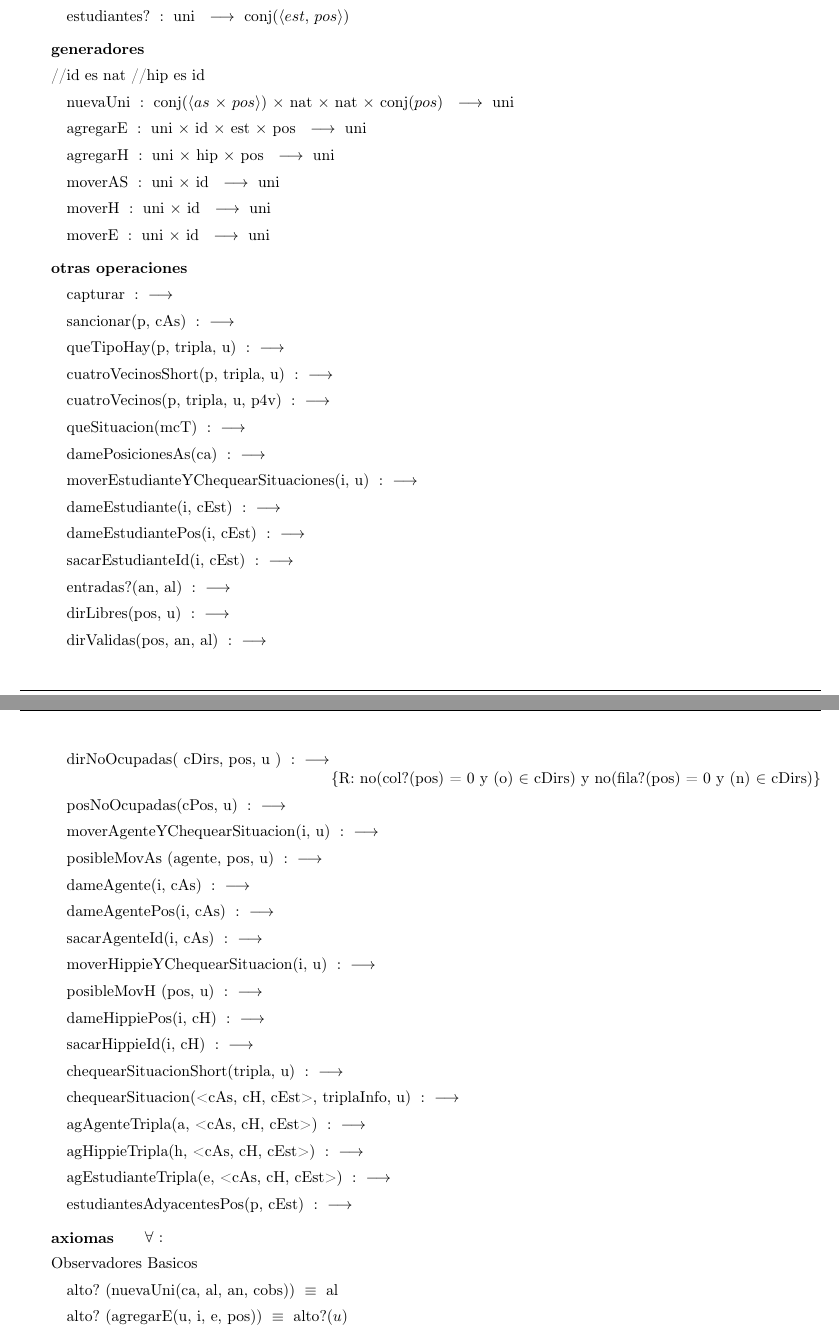
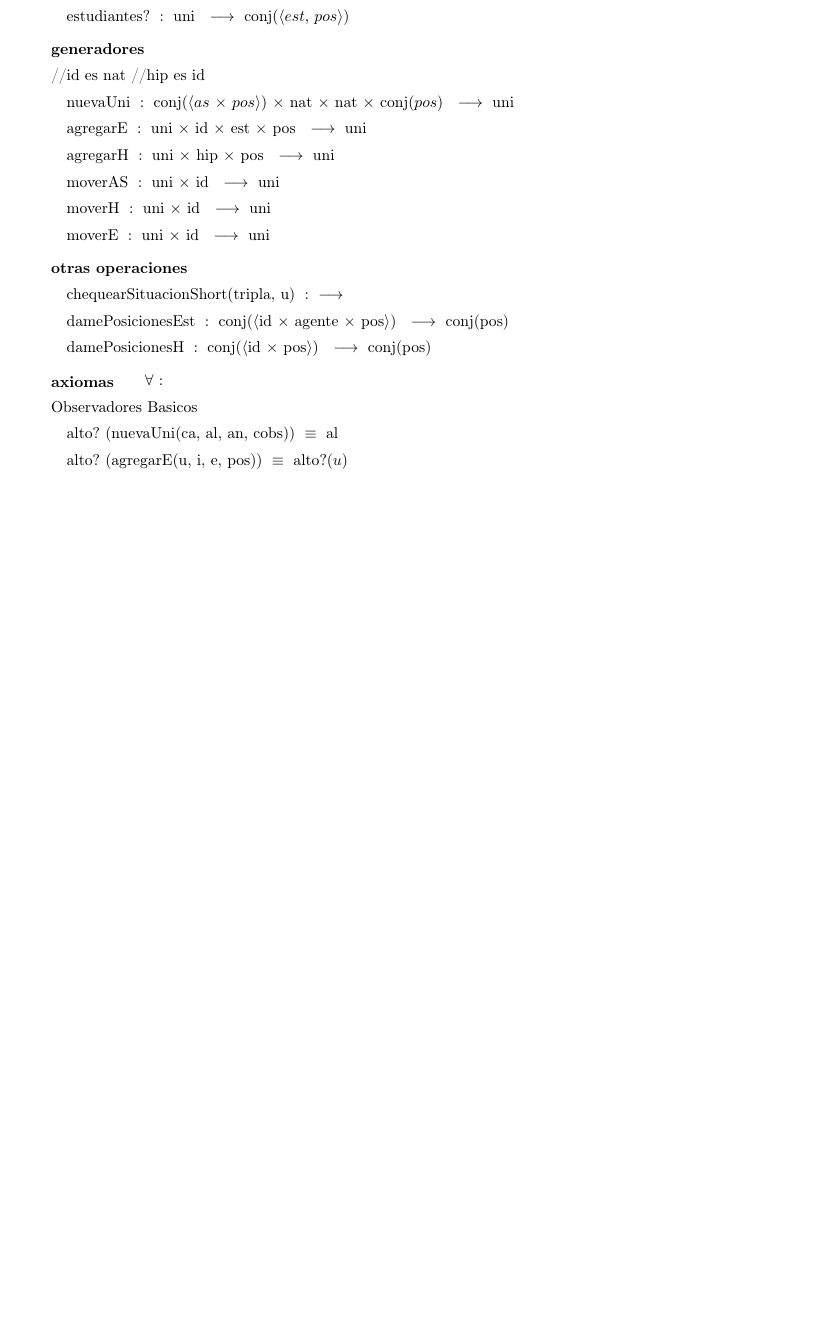
Before and after one commit to sgrodriguez/Algo2-tp1, a LaTeX document (tp1_AltaSeguridadNosCuida/LaTeX/tp1.tex): two parts of pages 2 and 3 of 10 before the commit and part of page 2 of 9 after it, the two joined at a grey line, cut so that both start at the same text, the shorter picture padded with empty space. Compiled offline with pdfLaTeX.

Commit message:
agrega aridad a funciones de universidad

```diff
--- a/tp1_AltaSeguridadNosCuida/LaTeX/tp1.tex
+++ b/tp1_AltaSeguridadNosCuida/LaTeX/tp1.tex
@@ -102,38 +102,95 @@ hippies?(u) $\igobs$  hippies?(u')
 
 \tadOtrasOperaciones
 
-\tadOperacion{capturar}{}{}{}
-\tadOperacion{sancionar(p, cAs)}{}{}{}
-\tadOperacion{queTipoHay(p, tripla, u)}{}{}{}
-\tadOperacion{cuatroVecinosShort(p, tripla, u)}{}{}{}
-\tadOperacion{cuatroVecinos(p, tripla, u, p4v)}{}{}{}
-\tadOperacion{queSituacion(mcT)}{}{}{}
-\tadOperacion{damePosicionesAs(ca)}{}{}{}
-\tadOperacion{moverEstudianteYChequearSituaciones(i, u)}{}{}{}
-\tadOperacion{dameEstudiante(i, cEst)}{}{}{}
-\tadOperacion{dameEstudiantePos(i, cEst)}{}{}{}
-\tadOperacion{sacarEstudianteId(i, cEst)}{}{}{}
-\tadOperacion{entradas?(an, al)}{}{}{}
-\tadOperacion{dirLibres(pos, u)}{}{}{}
-\tadOperacion{dirValidas(pos, an, al)}{}{}{}
-\tadOperacion{dirNoOcupadas( cDirs, pos, u )}{}{}{R: no(col?(pos) = 0 y (o) $\in$ cDirs) y no(fila?(pos) = 0 y (n) $\in$ cDirs)}
-\tadOperacion{posNoOcupadas(cPos, u)}{}{}{}
-\tadOperacion{moverAgenteYChequearSituacion(i, u)}{}{}{}
-\tadOperacion{posibleMovAs (agente, pos, u)}{}{}{}
-\tadOperacion{dameAgente(i, cAs)}{}{}{}
-\tadOperacion{dameAgentePos(i, cAs)}{}{}{}
-\tadOperacion{sacarAgenteId(i, cAs)}{}{}{}
-\tadOperacion{moverHippieYChequearSituacion(i, u)}{}{}{}
-\tadOperacion{posibleMovH (pos, u)}{}{}{}
-\tadOperacion{dameHippiePos(i, cH)}{}{}{}
-\tadOperacion{sacarHippieId(i, cH)}{}{}{}
+% \tadOperacion{capturar}{pos, conj( $\langle$ id, agente, pos $\rangle$)}{conj( $\langle$ agente, pos $\rangle$)}{}
+% \tadOperacion{sancionar}{pos, conj( $\langle$ id, agente, pos $\rangle$)}{conj( $\langle$ agente, pos $\rangle$)}{}
+% \tadOperacion{queTipoHay}{pos, $\langle$ cAs, cH, cEst $\rangle$}{tipoElem}{}
+% \tadOperacion{cuatroVecinosShort}{pos, $\langle$ cAs, cH, cEst $\rangle$, uni}{multiconj(tipoElem)}{}
+% \tadOperacion{cuatroVecinos}{pos, $\langle$ cAs, cH, cEst $\rangle$, uni, conj(pos)}{multiconj(tipoElem)}{}
+% \tadOperacion{queSituacion}{multiconj(tipoElem)}{conj(structSituacionesRodeo)}{}
+% \tadOperacion{damePosicionesAs}{conj( $\langle$ id, agente, pos $\rangle$)}{conj(pos)}{}
+% \tadOperacion{moverEstudianteYChequearSituaciones}{id, uni}{$\langle$ cAs, cH, cEst $\rangle$}{}
+% \tadOperacion{dameEstudiante}{id, conj( $\langle$ i, est, pos $\rangle$ )}{est}{i $\in$ conj}
+% \tadOperacion{dameEstudiantePos}{id, conj( $\langle$ i, est, pos $\rangle$ )}{pos}{i $\in$ conj}
+% \tadOperacion{sacarEstudianteId}{id, conj( $\langle$ i, est, pos $\rangle$ )}{conj( $\langle$ i, est, pos $\rangle$}{}
+% \tadOperacion{entradas?}{nat, nat}{conj(pos)}{}
+% \tadOperacion{dirLibres}{pos, uni}{conj(dir)}{}
+% \tadOperacion{dirValidas}{pos, nat, nat}{conj(dir)}{}
+% \tadOperacion{dirNoOcupadas}{conj(dir), pos, uni}{conj(dir)}{
+% 	$\neg$(col?(pos) = 0 $\land$ \{o\} $\in$ cDirs) $\land$ $\neg$(fila?(pos) = 0 y \{n\} $\in$ cDirs)
+% }
+% \tadOperacion{posNoOcupadas}{conj(pos), uni}{conj(pos)}{}
+% \tadOperacion{moverAgenteYChequearSituacion}{id, uni}{$\langle$ cAs, cH, cEst $\rangle$}{}
+% \tadOperacion{posibleMovAs}{As, pos, uni}{conj(dir)}{}
+% \tadOperacion{dameAgente}{conj( $\langle$ i, as, pos $\rangle$}{as}{i $\in$ conj}
+% \tadOperacion{dameAgentePos}{conj( $\langle$ i, as, pos $\rangle$}{pos}{i $\in$ conj}
+% \tadOperacion{sacarAgenteId}{conj( $\langle$ i, as, pos $\rangle$}{conj( $\langle$ i, as, pos $\rangle$}{}
+% \tadOperacion{moverHippieYChequearSituacion}{id, uni}{$\langle$ cAs, cH, cEst $\rangle$}{}
+% \tadOperacion{posibleMovH}{pos, uni}{conj(dir)}{}
+% \tadOperacion{dameHippiePos}{id, conj( $\langle$ i, pos $\rangle$}{pos}{i $\in$ conj}
+% \tadOperacion{sacarHippieId}{id, conj( $\langle$ i, pos $\rangle$}{conj( $\langle$ i, pos $\rangle$}{}
 \tadOperacion{chequearSituacionShort(tripla, u)}{}{}{}
-\tadOperacion{chequearSituacion(<cAs, cH, cEst>, triplaInfo, u)}{}{}{}
-\tadOperacion{agAgenteTripla(a, <cAs, cH, cEst>)}{}{}{}
-\tadOperacion{agHippieTripla(h, <cAs, cH, cEst>)}{}{}{}
-\tadOperacion{agEstudianteTripla(e, <cAs, cH, cEst>)}{}{}{}
-\tadOperacion{estudiantesAdyacentesPos(p, cEst)}{}{}{}
+% \tadOperacion{chequearSituacion)}{
+% 	 $\langle$
+% 	 	conj( $\langle$ i, as, pos $\rangle$ ),
+% 	 	conj( $\langle$ i, pos $\rangle$ ),
+% 	 	conj( $\langle$ i, est, pos $\rangle$ )
+% 	 $\rangle$ ,
+% 	 uni
+% }{
+% 	 $\langle$
+% 	 	conj( $\langle$ i, est, pos $\rangle$ ),
+% 	 	conj( $\langle$ i, as, pos $\rangle$ ),
+% 	 	conj( $\langle$ i, est, pos $\rangle$ )
+% 	 $\rangle$
+% }{}
+% \tadOperacion{agAgenteTripla}{
+% 	 $\langle$ i, as, pos $\rangle$ ,
+% 	 $\langle$
+% 	 	conj( $\langle$ i, as, pos $\rangle$ ),
+% 	 	conj( $\langle$ i, pos $\rangle$ ),
+% 	 	conj( $\langle$ i, est, pos $\rangle$ )
+% 	 $\rangle$
+% }{
+% 	 $\langle$
+% 	 	conj( $\langle$ i, as, pos $\rangle$ ),
+% 	 	conj( $\langle$ i, pos $\rangle$ ),
+% 	 	conj( $\langle$ i, est, pos $\rangle$ )
+% 	 $\rangle$
+% }{}
+% \tadOperacion{agHippieTripla}{
+% 	 $\langle$ i, pos $\rangle$ ,
+% 	 $\langle$
+% 	 	conj( $\langle$ i, as, pos $\rangle$ ),
+% 	 	conj( $\langle$ i, pos $\rangle$ ),
+% 	 	conj( $\langle$ i, est, pos $\rangle$ )
+% 	 $\rangle$
+% }{
+% 	 $\langle$
+% 	 	conj( $\langle$ i, as, pos $\rangle$ ),
+% 	 	conj( $\langle$ i, pos $\rangle$ ),
+% 	 	conj( $\langle$ i, est, pos $\rangle$ )
+% 	 $\rangle$
+% }{}
+% \tadOperacion{agEstudianteTripla}{
+% 	 $\langle$ i, est, pos $\rangle$ ,
+% 	 $\langle$
+% 	 	conj( $\langle$ i, as, pos $\rangle$ ),
+% 	 	conj( $\langle$ i, pos $\rangle$ ),
+% 	 	conj( $\langle$ i, est, pos $\rangle$ )
+% 	 $\rangle$
+% }{
+% 	 $\langle$
+% 	 	conj( $\langle$ i, as, pos $\rangle$ ),
+% 	 	conj( $\langle$ i, pos $\rangle$ ),
+% 	 	conj( $\langle$ i, est, pos $\rangle$ )
+% 	 $\rangle$
+% }{}
+% \tadOperacion{estudiantesAdyacentesPos}{pos, conj( $\langle$ i, est, pos $\rangle$ )}{conj(est)}{}
 
+%CONFLICTOS (PROBABLEMENTE SEA SOLO LOS NOMBRES)
+\tadOperacion{damePosicionesEst}{conj( $\langle$ id, agente, pos $\rangle$)}{conj(pos)}{}
+\tadOperacion{damePosicionesH}{conj( $\langle$ id, pos $\rangle$)}{conj(pos)}{}
 
 \tadAxiomas[\paratodo{}{}]
 
```
Also changed, not shown: zetb4mjb.2ui.txt (added, +10 -0 lines), 1 other file.
